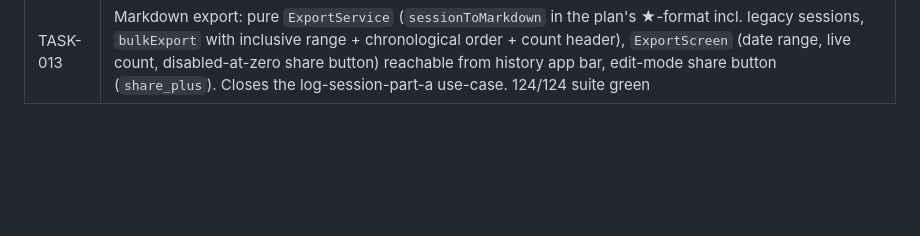
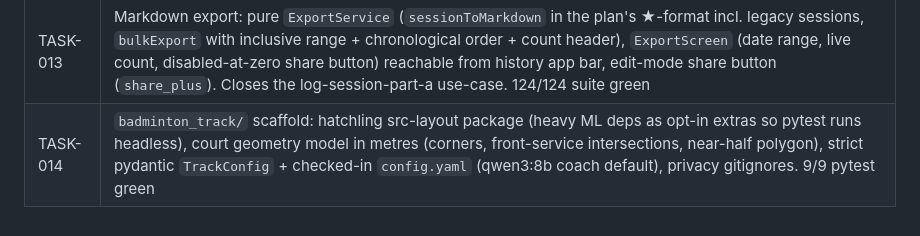
Before and after one commit to sirarthur2479/BadmintonApp, a Markdown page: UPDATES.md, the part around the change. Rendered like a GitHub page; blank space fills up the shorter version.

Commit message:
chore(TASK-014): archive task, update status docs
Co-Authored-By: Claude Fable 5 <noreply@anthropic.com>
Claude-Session: https://claude.ai/code/session_01Gfqg6f27b9p6VYhMcbHb45

```diff
--- a/UPDATES.md
+++ b/UPDATES.md
@@ -17,3 +17,4 @@
 | TASK-011 | Log-session form redesign: goal field + 6-question reflection + `StarRating` goal-achievement score replacing the intensity slider (new sessions save null intensity, edits keep legacy), duration + notes demoted to collapsed Advanced, goal+drill validation, custom drill tag chips (add dialog, long-press delete for user tags only). 100/100 suite green |
 | TASK-012 | Goal display everywhere: `AppTheme.goalScoreColor`, `SessionCard` goal line + colored star badge + player/coach remarks (legacy sessions keep intensity dots), `GoalAchievementChart` (8-week bars) + home last-session goal/stars and trend section (no more "Intensity null/5"), seed data enriched with goals/reflections. 111/111 suite green |
 | TASK-013 | Markdown export: pure `ExportService` (`sessionToMarkdown` in the plan's ★-format incl. legacy sessions, `bulkExport` with inclusive range + chronological order + count header), `ExportScreen` (date range, live count, disabled-at-zero share button) reachable from history app bar, edit-mode share button (`share_plus`). Closes the log-session-part-a use-case. 124/124 suite green |
+| TASK-014 | `badminton_track/` scaffold: hatchling src-layout package (heavy ML deps as opt-in extras so pytest runs headless), court geometry model in metres (corners, front-service intersections, near-half polygon), strict pydantic `TrackConfig` + checked-in `config.yaml` (qwen3:8b coach default), privacy gitignores. 9/9 pytest green |
```
Also changed, not shown: backlog/done/TASK-014-badminton-track-scaffold.md (renamed from backlog/tasks/TASK-014-badminton-track-scaffold.md).
